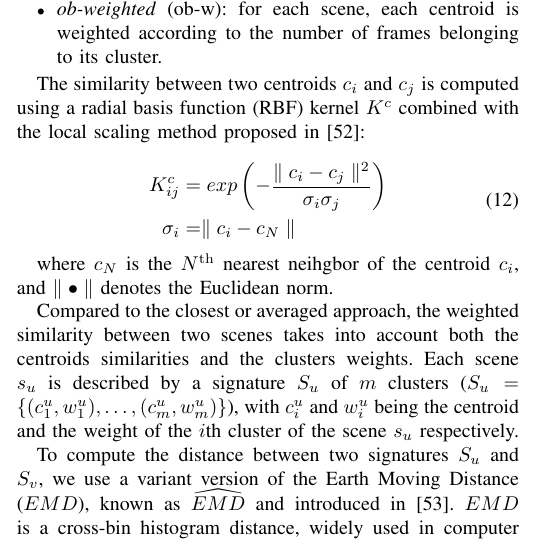
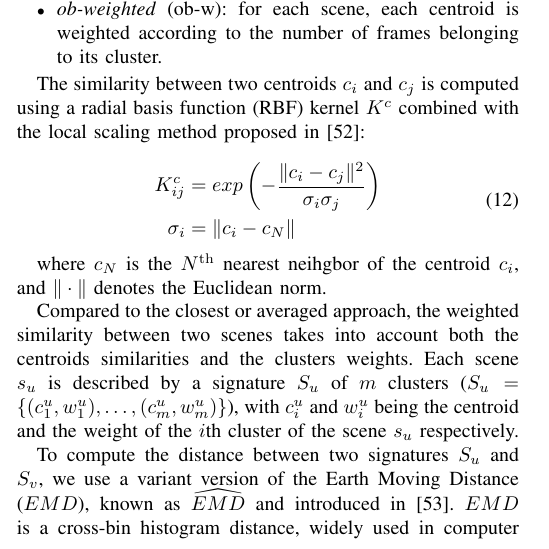
Before and after one commit to mathieulagrange/paperRelevanceBasedSimilarity, a LaTeX paper (paper/structureScene.tex): part of one column of page 5 of 10, cut so that both start at the same text. Compiled offline with pdfLaTeX.

Commit message:
\parallel -> \Vert ; \bullet -> \cdot in Eq 12

```diff
--- a/paper/structureScene.tex
+++ b/paper/structureScene.tex
@@ -445,12 +445,12 @@ The similarity between two centroids $c_i$ and $c_j$ is computed using a radial
 \begin{equation}
 \label{eq:kc}
 \begin{split}
-K^c_{ij} & =exp\left( - \dfrac{\parallel c_i - c_j \parallel^2}{\sigma_{i}\sigma_{j}} \right) \\
-\sigma_{i} & =\parallel c_i - c_N \parallel
+K^c_{ij} & =exp\left( - \dfrac{\Vert c_i - c_j \Vert^2}{\sigma_{i}\sigma_{j}} \right) \\
+\sigma_{i} & =\Vert c_i - c_N \Vert
 \end{split}
 \end{equation}
 
-where $c_N$ is the $N^{\mathrm{th}}$ nearest neihgbor of the centroid $c_i$, and $\parallel \bullet \parallel$ denotes the Euclidean norm.
+where $c_N$ is the $N^{\mathrm{th}}$ nearest neihgbor of the centroid $c_i$, and $\Vert \cdot \Vert$ denotes the Euclidean norm.
 
 Compared to the closest or averaged approach, the  weighted similarity between two scenes takes into account both the centroids similarities and the clusters weights. Each scene $s_u$ is described by a signature $S_u$ of $m$ clusters ($S_u=\lbrace(c_1^u,w_1^u),\ldots,(c_m^u,w_m^u)\rbrace$), with $c_i^u$ and $w_i^u$ being the centroid and the weight of the $i$th cluster of the scene $s_u$ respectively.
 
```
